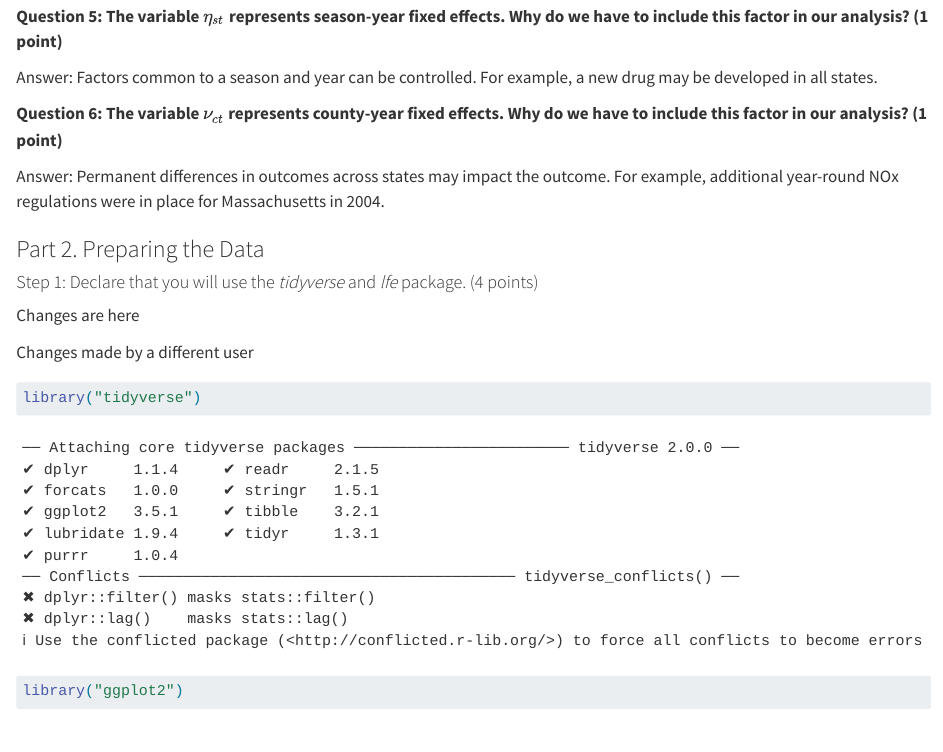
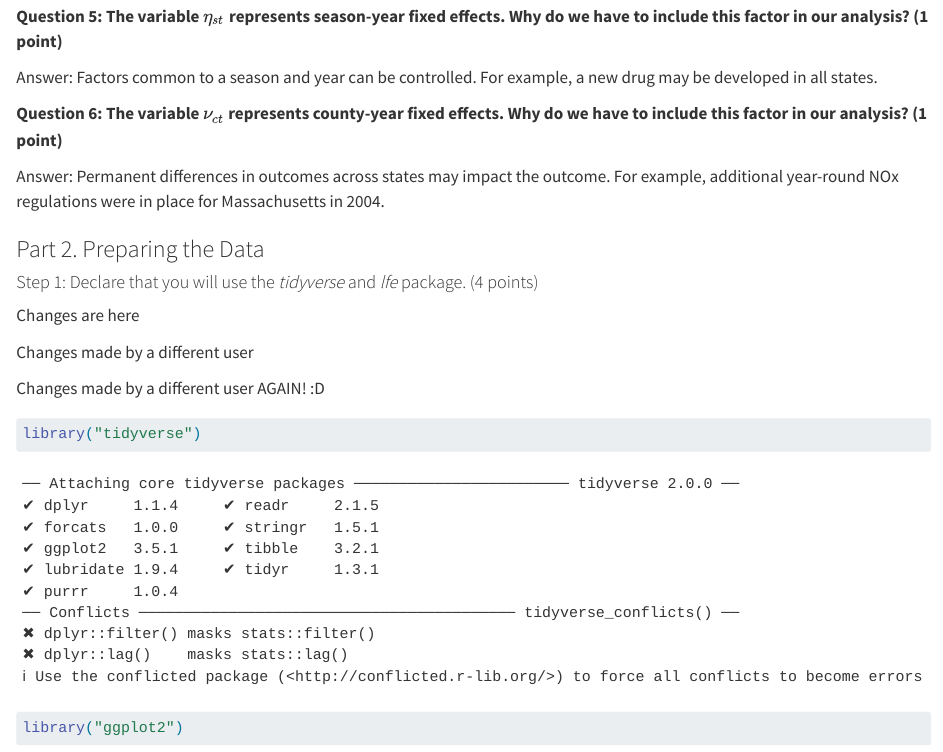
Before and after one commit to KateSalt/Example-Repo, a Quarto document (asn-6-4-key.qmd): the page in a window 1100 px wide, from 880 px down. Rendered offline with R 4.5, knitr and Pandoc in place of Quarto, with nearby package versions; some code elsewhere in the file could not run offline.

Commit message:
Update asn-6-4-key.qmd

````diff
--- a/asn-6-4-key.qmd
+++ b/asn-6-4-key.qmd
@@ -58,6 +58,8 @@ Answer: Permanent differences in outcomes across states may impact the outcome.
 Changes are here
 
 Changes made by a different user
+
+Changes made by a different user AGAIN! :D
 
 ```{r}
 library("tidyverse")
````
